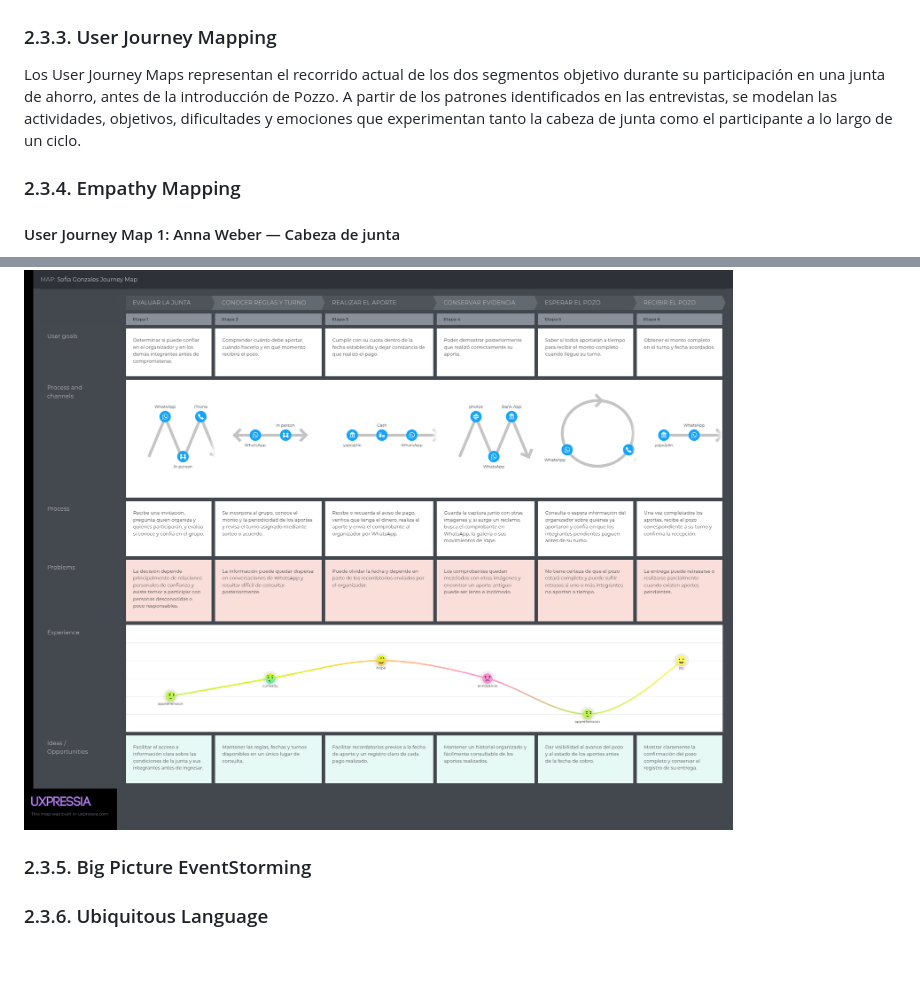
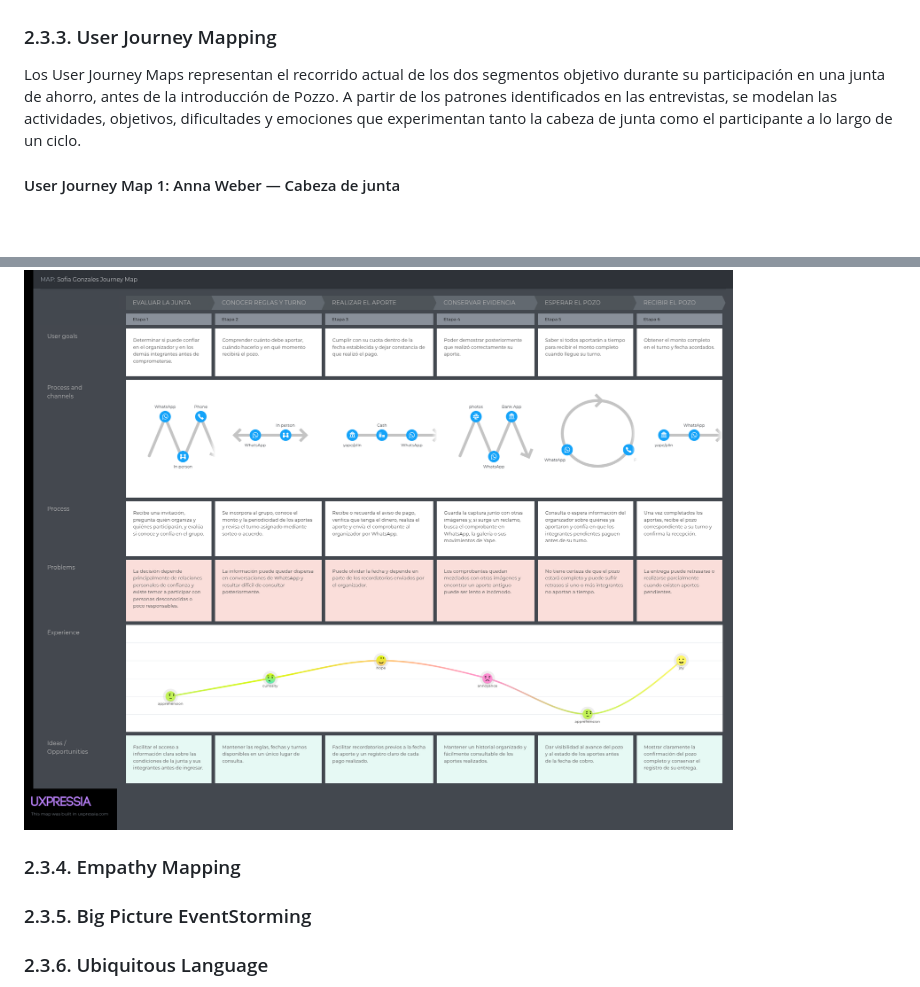
Before and after one commit to kerolabs/pozzo-doc, a Markdown page: docs/chapter_2.md, 2 parts joined by grey strips. Drawn GitHub-style; blank space fills up the shorter version.

Commit message:
fix: fix user journey map position

```diff
--- a/docs/chapter_2.md
+++ b/docs/chapter_2.md
@@ -418,8 +418,6 @@ Entre las tareas compartidas por ambos segmentos, destacan especialmente consult
 
 Los User Journey Maps representan el recorrido actual de los dos segmentos objetivo durante su participación en una junta de ahorro, antes de la introducción de Pozzo. A partir de los patrones identificados en las entrevistas, se modelan las actividades, objetivos, dificultades y emociones que experimentan tanto la cabeza de junta como el participante a lo largo de un ciclo.
 
-### 2.3.4. Empathy Mapping
-
 #### User Journey Map 1: Anna Weber — Cabeza de junta
 
 El journey de Anna Weber representa el recorrido de una cabeza de junta desde la conformación del grupo hasta la entrega del pozo correspondiente a cada período. El proceso se caracteriza por una alta carga administrativa: coordinación mediante WhatsApp, registro manual de aportes, revisión individual de comprobantes y seguimiento constante a los participantes atrasados. La angustia y estres se concentran cerca de la fecha de corte, cuando Anna necesita comprobar que todos los aportes hayan sido recibidos y resolver cualquier inconsistencia antes de realizar la entrega.
@@ -431,6 +429,8 @@ El journey de Anna Weber representa el recorrido de una cabeza de junta desde la
 El journey de Sofia Gonzales representa la experiencia de una participante desde que evalúa incorporarse a una junta hasta que recibe el pozo en el turno asignado. Su decisión inicial depende principalmente de la confianza en el organizador y en los demás integrantes. Durante el ciclo realiza sus aportes mediante Yape o, eventualmente, otros medios acordados, envía comprobantes por WhatsApp y conserva las capturas como respaldo. Los principales aparecen al intentar demostrar aportes anteriores y durante la espera previa a su turno, cuando no existe certeza de que todos los integrantes hayan pagado a tiempo.
 
 ![Sofia Gonzales Journey Map](images/chapter_2/sofia_gonzales_journey_map.png)
+
+### 2.3.4. Empathy Mapping
 
 ### 2.3.5. Big Picture EventStorming
 
```
